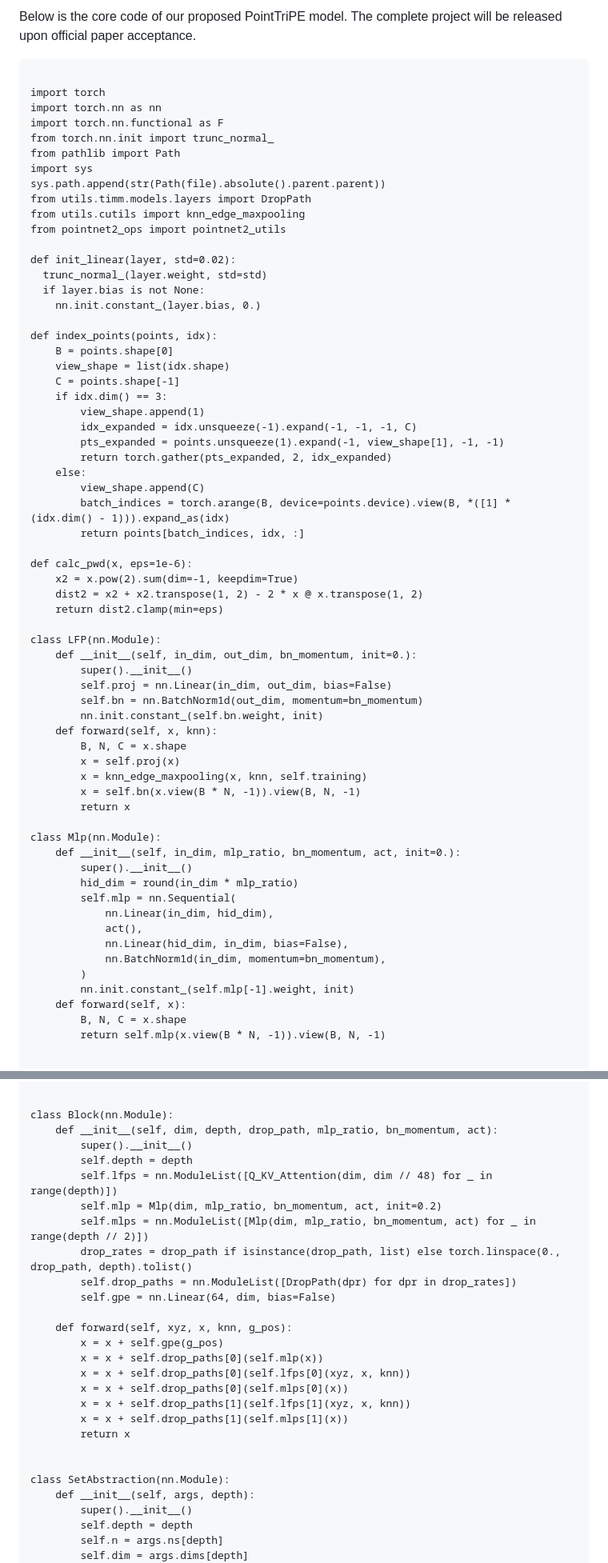
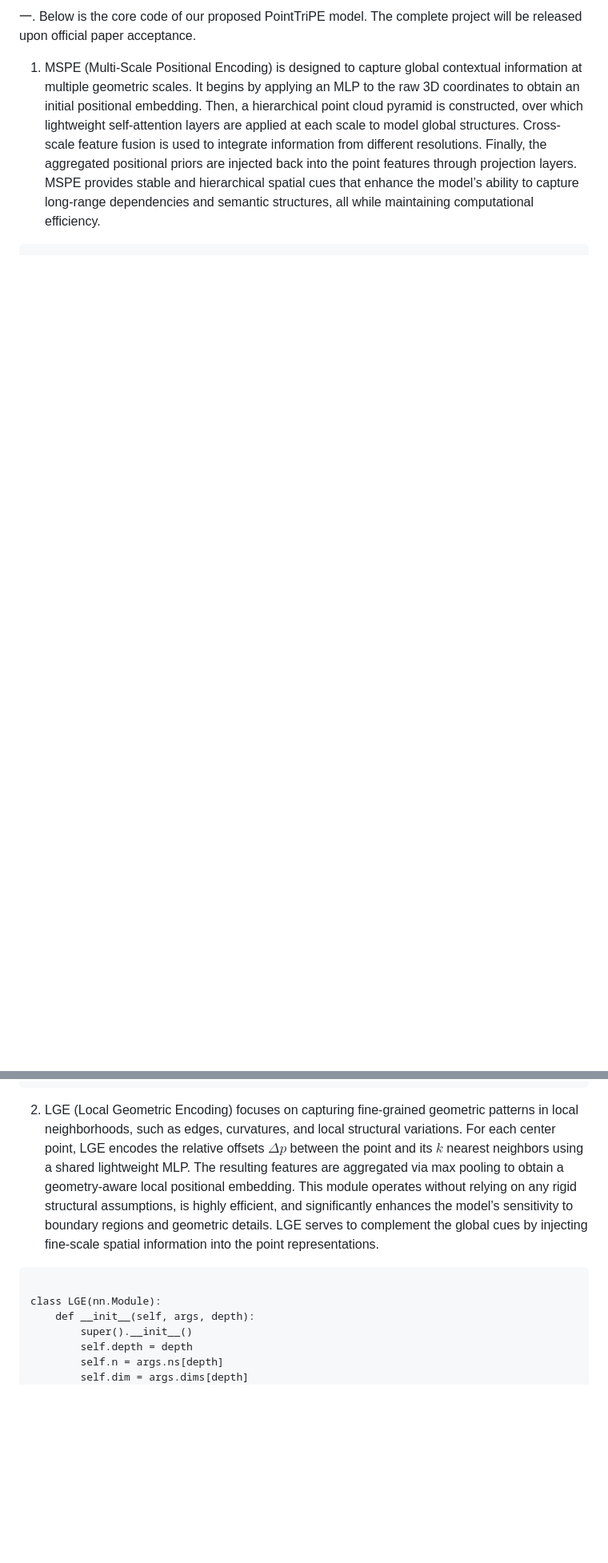
Before and after one commit to PointcloudTriPE/PointcloudTriPE.github.io, a Markdown page: README.md, 2 parts joined by grey strips. Shown at 80% size. GitHub-like rendering; blank space fills up the shorter version.

```diff
--- a/README.md
+++ b/README.md
@@ -1,66 +1,3 @@
-Below is the core code of our proposed PointTriPE model. The complete project will be released upon official paper acceptance.
+一. Below is the core code of our proposed PointTriPE model. The complete project will be released upon official paper acceptance.
+1. MSPE (Multi-Scale Positional Encoding) is designed to capture global contextual information at multiple geometric scales. It begins by applying an MLP to the raw 3D coordinates to obtain an initial positional embedding. Then, a hierarchical point cloud pyramid is constructed, over which lightweight self-attention layers are applied at each scale to model global structures. Cross-scale feature fusion is used to integrate information from different resolutions. Finally, the aggregated positional priors are injected back into the point features through projection layers. MSPE provides stable and hierarchical spatial cues that enhance the model’s ability to capture long-range dependencies and semantic structures, all while maintaining computational efficiency.
 <pre>
-import torch
-import torch.nn as nn
-import torch.nn.functional as F
-from torch.nn.init import trunc_normal_
-from pathlib import Path
-import sys
-sys.path.append(str(Path(file).absolute().parent.parent))
-from utils.timm.models.layers import DropPath
-from utils.cutils import knn_edge_maxpooling
-from pointnet2_ops import pointnet2_utils
-
-def init_linear(layer, std=0.02):
-  trunc_normal_(layer.weight, std=std)
-  if layer.bias is not None:
-    nn.init.constant_(layer.bias, 0.)
-
-def index_points(points, idx):
-    B = points.shape[0]
-    view_shape = list(idx.shape)
-    C = points.shape[-1]
-    if idx.dim() == 3:
-        view_shape.append(1)
-        idx_expanded = idx.unsqueeze(-1).expand(-1, -1, -1, C)
-        pts_expanded = points.unsqueeze(1).expand(-1, view_shape[1], -1, -1)
-        return torch.gather(pts_expanded, 2, idx_expanded)
-    else:
-        view_shape.append(C)
-        batch_indices = torch.arange(B, device=points.device).view(B, *([1] * (idx.dim() - 1))).expand_as(idx)
-        return points[batch_indices, idx, :]
-
-def calc_pwd(x, eps=1e-6):
-    x2 = x.pow(2).sum(dim=-1, keepdim=True)
-    dist2 = x2 + x2.transpose(1, 2) - 2 * x @ x.transpose(1, 2)
-    return dist2.clamp(min=eps)
-
-class LFP(nn.Module):
-    def __init__(self, in_dim, out_dim, bn_momentum, init=0.):
-        super().__init__()
-        self.proj = nn.Linear(in_dim, out_dim, bias=False)
-        self.bn = nn.BatchNorm1d(out_dim, momentum=bn_momentum)
-        nn.init.constant_(self.bn.weight, init)
-    def forward(self, x, knn):
-        B, N, C = x.shape
-        x = self.proj(x)
-        x = knn_edge_maxpooling(x, knn, self.training)
-        x = self.bn(x.view(B * N, -1)).view(B, N, -1)
-        return x
-
-class Mlp(nn.Module):
-    def __init__(self, in_dim, mlp_ratio, bn_momentum, act, init=0.):
-        super().__init__()
-        hid_dim = round(in_dim * mlp_ratio)
-        self.mlp = nn.Sequential(
-            nn.Linear(in_dim, hid_dim),
-            act(),
-            nn.Linear(hid_dim, in_dim, bias=False),
-            nn.BatchNorm1d(in_dim, momentum=bn_momentum),
-        )
-        nn.init.constant_(self.mlp[-1].weight, init)
-    def forward(self, x):
-        B, N, C = x.shape
-        return self.mlp(x.view(B * N, -1)).view(B, N, -1)
-
-
@@ -183,30 +49,10 @@ class MultiScaleAttentionPE(nn.Module):
         feat0_pe = torch.cat([f01, f0], dim=-1)
         feat0_pe = self.proj0(feat0_pe)
         return feat2_pe, feat1_pe, feat0_pe
-
-
-class Block(nn.Module):
-    def __init__(self, dim, depth, drop_path, mlp_ratio, bn_momentum, act):
-        super().__init__()
-        self.depth = depth
-        self.lfps = nn.ModuleList([Q_KV_Attention(dim, dim // 48) for _ in range(depth)])
-        self.mlp = Mlp(dim, mlp_ratio, bn_momentum, act, init=0.2)
-        self.mlps = nn.ModuleList([Mlp(dim, mlp_ratio, bn_momentum, act) for _ in range(depth // 2)])
-        drop_rates = drop_path if isinstance(drop_path, list) else torch.linspace(0., drop_path, depth).tolist()
-        self.drop_paths = nn.ModuleList([DropPath(dpr) for dpr in drop_rates])
-        self.gpe = nn.Linear(64, dim, bias=False)
-
-    def forward(self, xyz, x, knn, g_pos):
-        x = x + self.gpe(g_pos)
-        x = x + self.drop_paths[0](self.mlp(x))
-        x = x + self.drop_paths[0](self.lfps[0](xyz, x, knn))
-        x = x + self.drop_paths[0](self.mlps[0](x))
-        x = x + self.drop_paths[1](self.lfps[1](xyz, x, knn))
-        x = x + self.drop_paths[1](self.mlps[1](x))
-        return x
-
-
-class SetAbstraction(nn.Module):
+</pre>
+2. LGE (Local Geometric Encoding) focuses on capturing fine-grained geometric patterns in local neighborhoods, such as edges, curvatures, and local structural variations. For each center point, LGE encodes the relative offsets $\Delta p$ between the point and its $k$ nearest neighbors using a shared lightweight MLP. The resulting features are aggregated via max pooling to obtain a geometry-aware local positional embedding. This module operates without relying on any rigid structural assumptions, is highly efficient, and significantly enhances the model’s sensitivity to boundary regions and geometric details. LGE serves to complement the global cues by injecting fine-scale spatial information into the point representations.
+<pre>
+class LGE(nn.Module):
     def __init__(self, args, depth):
         super().__init__()
         self.depth = depth
```
Also changed, not shown: other parts of README.md (+47 -133 lines).
